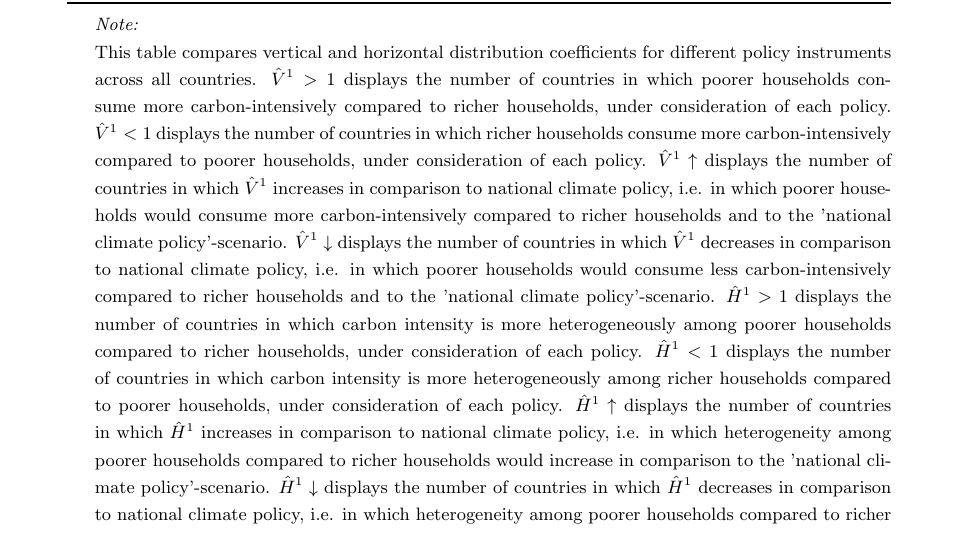
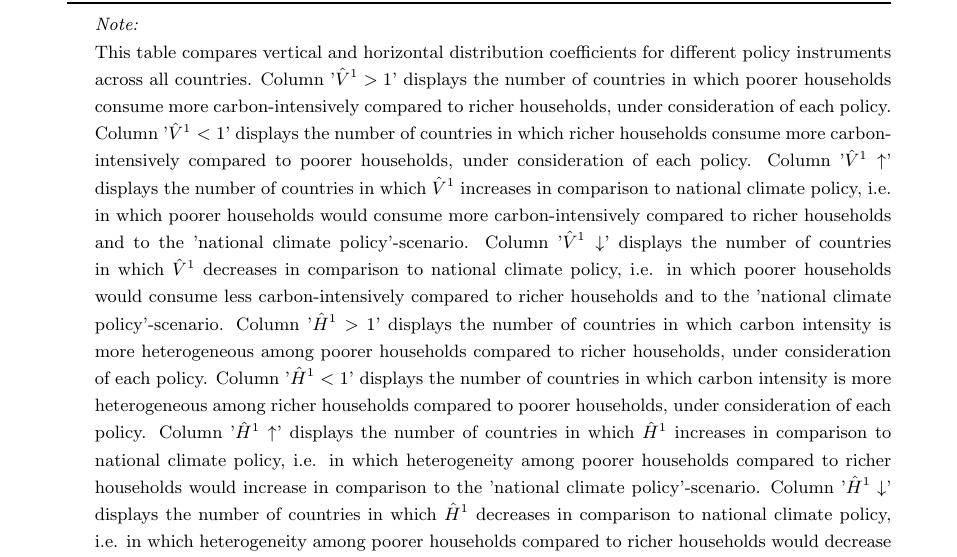
Before and after one commit to lmissbach/Carbon-Intensity-2023, a LaTeX paper (3_Manuscript/main.tex, which reads 2_Tables/Table_Vertical_Horizontal_Policy_Simulation.tex): part of page 93 of 94, cut so that both start at the same text. Compiled offline with pdfLaTeX.

Commit message:
Updates table

```diff
--- a/2_Tables/Table_Vertical_Horizontal_Policy_Simulation.tex
+++ b/2_Tables/Table_Vertical_Horizontal_Policy_Simulation.tex
@@ -11,7 +7,11 @@
-           $\hat{H}^{1} > 1$ displays the number of countries in which carbon intensity is more heterogeneously among poorer households compared to richer households, under consideration of each policy.
-           $\hat{H}^{1} < 1$ displays the number of countries in which carbon intensity is more heterogeneously among richer households compared to poorer households, under consideration of each policy.
-           $\hat{H}^{1} \uparrow$ displays the number of countries in which $\hat{H}^{1}$ increases in comparison to national climate policy, i.e. in which heterogeneity among poorer households compared to richer households would increase in comparison to the 'national climate policy'-scenario.
-           $\hat{H}^{1} \downarrow$ displays the number of countries in which $\hat{H}^{1}$ decreases in comparison to national climate policy, i.e. in which heterogeneity among poorer households compared to richer households would decrease in comparison to the 'national climate policy'-scenario.
+           Column '$\hat{V}^{1} > 1$' displays the number of countries in which poorer households consume more carbon-intensively compared to richer households, under consideration of each policy.
+           Column '$\hat{V}^{1} < 1$' displays the number of countries in which richer households consume more carbon-intensively compared to poorer households, under consideration of each policy.
+           Column '$\hat{V}^{1} \uparrow$' displays the number of countries in which $\hat{V}^{1}$ increases in comparison to national climate policy, i.e. in which poorer households would consume more carbon-intensively compared to richer households and to the 'national climate policy'-scenario.
+           Column '$\hat{V}^{1} \downarrow$' displays the number of countries in which $\hat{V}^{1}$ decreases in comparison to national climate policy, i.e. in which poorer households would consume less carbon-intensively compared to richer households and to the 'national climate policy'-scenario.
+           Column '$\hat{H}^{1} > 1$' displays the number of countries in which carbon intensity is more heterogeneous among poorer households compared to richer households, under consideration of each policy.
+           Column '$\hat{H}^{1} < 1$' displays the number of countries in which carbon intensity is more heterogeneous among richer households compared to poorer households, under consideration of each policy.
+           Column '$\hat{H}^{1} \uparrow$' displays the number of countries in which $\hat{H}^{1}$ increases in comparison to national climate policy, i.e. in which heterogeneity among poorer households compared to richer households would increase in comparison to the 'national climate policy'-scenario.
+           Column '$\hat{H}^{1} \downarrow$' displays the number of countries in which $\hat{H}^{1}$ decreases in comparison to national climate policy, i.e. in which heterogeneity among poorer households compared to richer households would decrease in comparison to the 'national climate policy'-scenario.
 \end{TableNotes}
 \begin{longtable}[t]{l|cc|cc|cc|ccl|cc|cc|cc|ccl|cc|cc|cc|ccl|cc|cc|cc|ccl|cc|cc|cc|ccl|cc|cc|cc|ccl|cc|cc|cc|ccl|cc|cc|cc|ccl|cc|cc|cc|cc}
 \caption{\label{tab:A14}Comparing vertical and horizontal distribution coefficients for different policies}\\
```
Also changed, not shown: 2_Tables/Table_Vertical_Horizontal_Policy_Simulation.tex (4 more changed lines), 1 other file.
